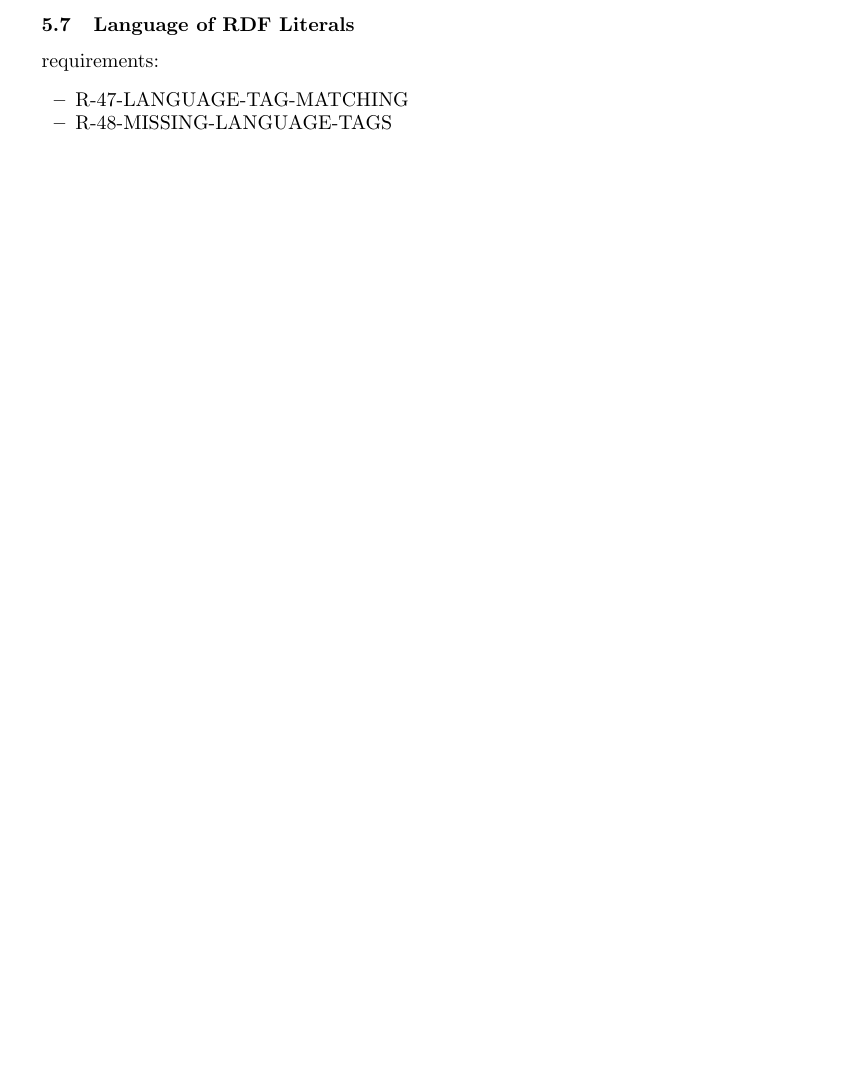
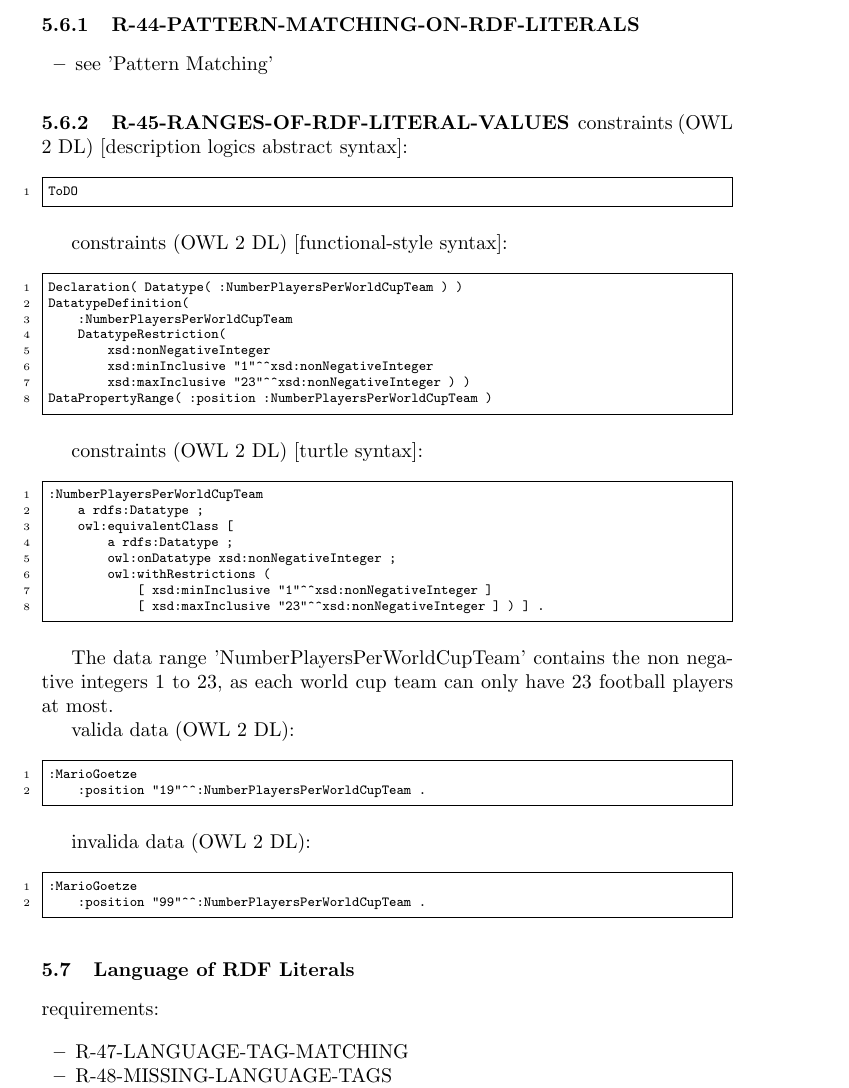
Before and after one commit to boschthomas/rdf-validation-research, a LaTeX paper (paper/paper1.tex): part of page 7 of 14 before the commit and part of page 7 of 15 after it, cut at the place of the change, the shorter picture padded with empty space. Compiled offline with pdfLaTeX.

Commit message:
R-45-RANGES-OF-RDF-LITERAL-VALUES

```diff
--- a/paper/paper1.tex
+++ b/paper/paper1.tex
@@ -414,6 +414,62 @@ requirements:
 	\item R-50-WHITESPACE-HANDLING-OF-RDF-LITERALS
 	\item R-142-NEGATIVE-RANGES-OF-RDF-LITERAL-VALUES
 \end{itemize}
+
+\subsubsection{R-44-PATTERN-MATCHING-ON-RDF-LITERALS}
+
+\begin{itemize}
+	\item see 'Pattern Matching'
+\end{itemize}
+
+\subsubsection{R-45-RANGES-OF-RDF-LITERAL-VALUES}
+
+constraints (OWL 2 DL) [description logics abstract syntax]:
+
+\begin{ex}
+ToDO
+\end{ex}
+
+constraints (OWL 2 DL) [functional-style syntax]:
+
+\begin{ex}
+Declaration( Datatype( :NumberPlayersPerWorldCupTeam ) )
+DatatypeDefinition(
+    :NumberPlayersPerWorldCupTeam
+    DatatypeRestriction(
+        xsd:nonNegativeInteger
+        xsd:minInclusive "1"^^xsd:nonNegativeInteger
+        xsd:maxInclusive "23"^^xsd:nonNegativeInteger ) )
+DataPropertyRange( :position :NumberPlayersPerWorldCupTeam )
+\end{ex}
+
+constraints (OWL 2 DL) [turtle syntax]:
+
+\begin{ex}
+:NumberPlayersPerWorldCupTeam
+    a rdfs:Datatype ;
+    owl:equivalentClass [
+        a rdfs:Datatype ;
+        owl:onDatatype xsd:nonNegativeInteger ;
+        owl:withRestrictions (
+            [ xsd:minInclusive "1"^^xsd:nonNegativeInteger ]
+            [ xsd:maxInclusive "23"^^xsd:nonNegativeInteger ] ) ] .
+\end{ex}
+
+The data range 'NumberPlayersPerWorldCupTeam' contains the non negative integers 1 to 23, as each world cup team can only have 23 football players at most.
+
+valida data (OWL 2 DL):
+
+\begin{ex}
+:MarioGoetze
+    :position "19"^^:NumberPlayersPerWorldCupTeam .
+\end{ex}
+
+invalida data (OWL 2 DL):
+
+\begin{ex}
+:MarioGoetze
+    :position "99"^^:NumberPlayersPerWorldCupTeam .
+\end{ex}
 
 \subsection{Language of RDF Literals}
 
```
Also changed, not shown: paper/paper1.pdf, 3 other files.
